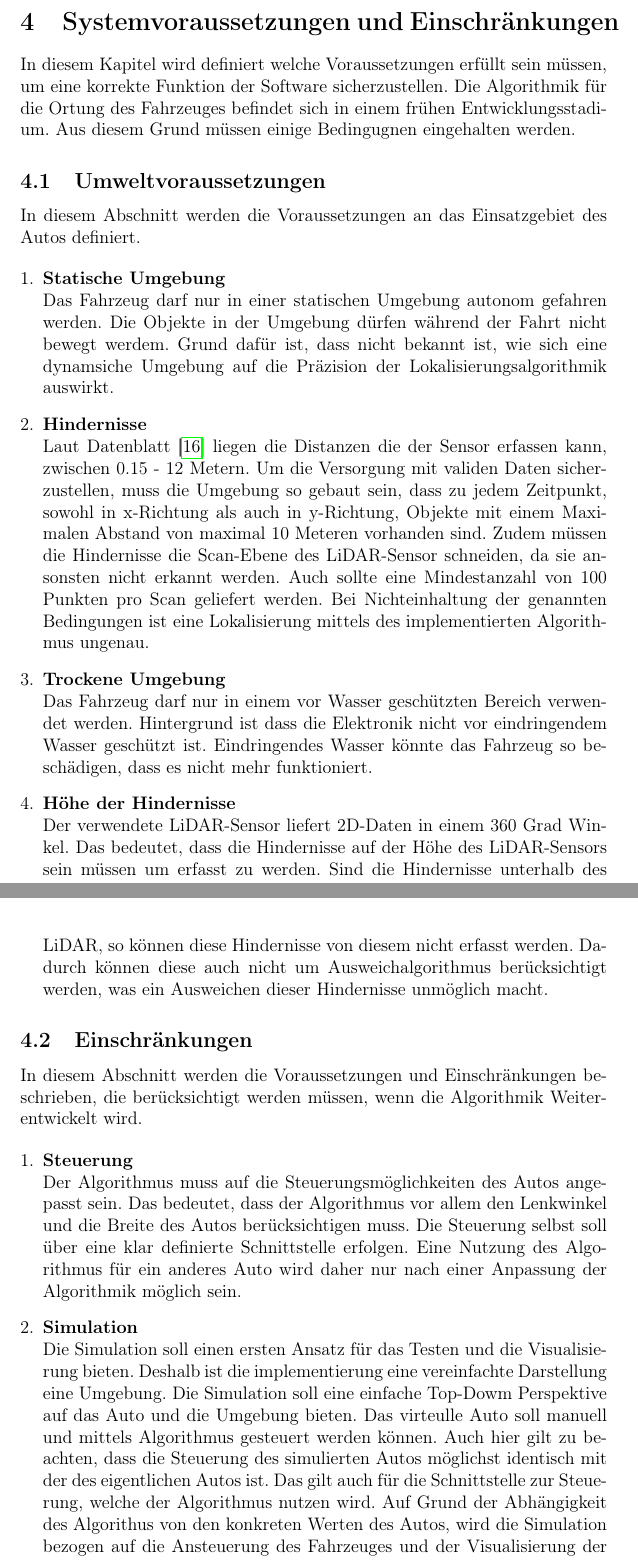
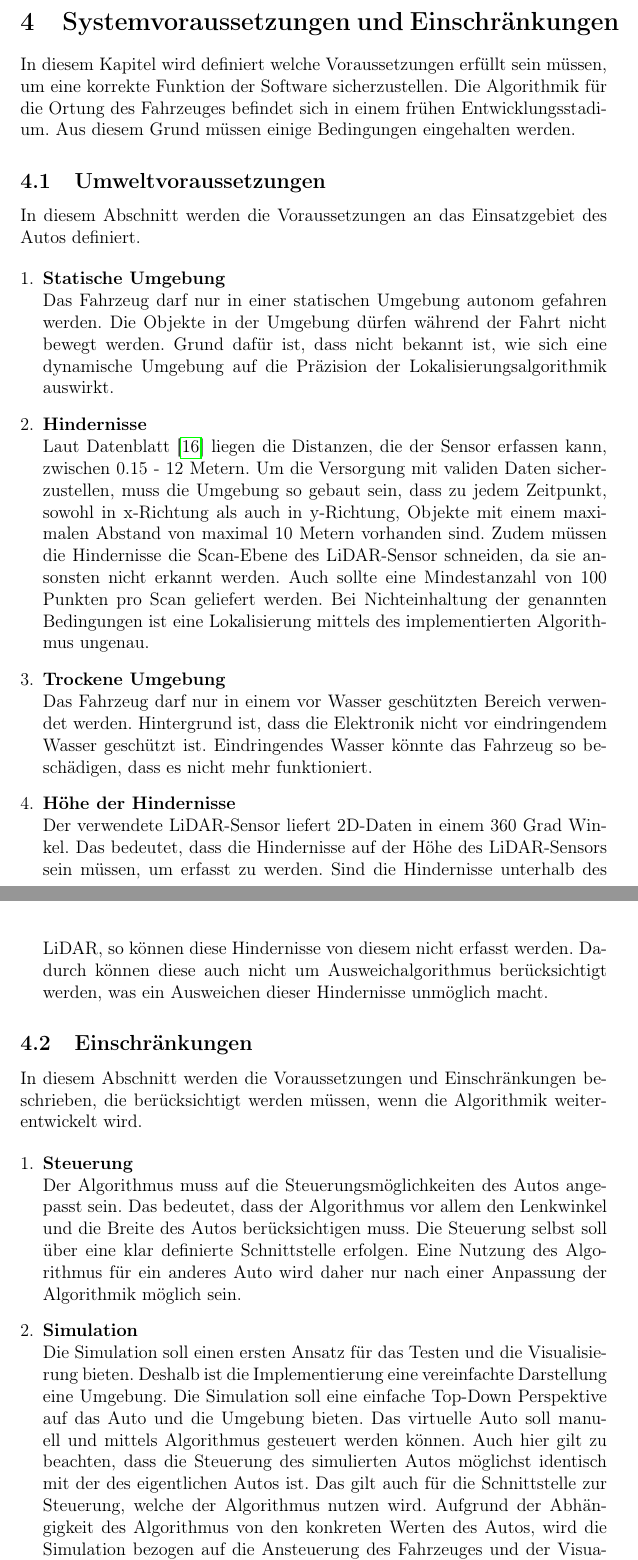
Before and after one commit to Jundy0/Studienarbeit, a LaTeX document (Latex/Studienarbeit.tex, which reads Latex/chapters/4_systemvoraussetzungen.tex): two parts of pages 18 and 19 of 71, joined at a grey line, cut so that both start at the same text. Compiled offline with pdfLaTeX.

Commit message:
fix grammar/ spelling errors in systemvoraussetzungen

```diff
--- a/Latex/chapters/4_systemvoraussetzungen.tex
+++ b/Latex/chapters/4_systemvoraussetzungen.tex
@@ -2,7 +2,7 @@
 \label{umwelt}
 In diesem Kapitel wird definiert welche Voraussetzungen erfüllt sein müssen, um eine korrekte Funktion der Software sicherzustellen.
 Die Algorithmik für die Ortung des Fahrzeuges befindet sich in einem frühen Entwicklungsstadium.
-Aus diesem Grund müssen einige Bedingugnen eingehalten werden.
+Aus diesem Grund müssen einige Bedingungen eingehalten werden.
 
 \subsection{Umweltvoraussetzungen}
 In diesem Abschnitt werden die Voraussetzungen an das Einsatzgebiet des Autos definiert.
@@ -10,32 +10,32 @@ In diesem Abschnitt werden die Voraussetzungen an das Einsatzgebiet des Autos de
 \begin{enumerate}[leftmargin=*]
     \item \textbf{Statische Umgebung} \\
     Das Fahrzeug darf nur in einer statischen Umgebung autonom gefahren werden.
-    Die Objekte in der Umgebung dürfen während der Fahrt nicht bewegt werdem.
-    Grund dafür ist, dass nicht bekannt ist, wie sich eine dynamsiche Umgebung auf die Präzision der Lokalisierungsalgorithmik auswirkt.
+    Die Objekte in der Umgebung dürfen während der Fahrt nicht bewegt werden.
+    Grund dafür ist, dass nicht bekannt ist, wie sich eine dynamische Umgebung auf die Präzision der Lokalisierungsalgorithmik auswirkt.
 
     \item \textbf{Hindernisse} \\
-    Laut Datenblatt \cite{Slamtec2020} liegen die Distanzen die der Sensor erfassen kann, zwischen 0.15 - 12 Metern.
+    Laut Datenblatt \cite{Slamtec2020} liegen die Distanzen, die der Sensor erfassen kann, zwischen 0.15 - 12 Metern.
     Um die Versorgung mit validen Daten sicherzustellen, muss die Umgebung so gebaut sein,
-    dass zu jedem Zeitpunkt, sowohl in x-Richtung als auch in y-Richtung, Objekte mit einem Maximalen Abstand von maximal 10 Meteren vorhanden sind.
+    dass zu jedem Zeitpunkt, sowohl in x-Richtung als auch in y-Richtung, Objekte mit einem maximalen Abstand von maximal 10 Metern vorhanden sind.
     Zudem müssen die Hindernisse die Scan-Ebene des \ac{lidar}-Sensor schneiden, da sie ansonsten nicht erkannt werden.
     Auch sollte eine Mindestanzahl von 100 Punkten pro Scan geliefert werden.
     Bei Nichteinhaltung der genannten Bedingungen ist eine Lokalisierung mittels des implementierten Algorithmus ungenau.
 
     \item \textbf{Trockene Umgebung} \\
     Das Fahrzeug darf nur in einem vor Wasser geschützten Bereich verwendet werden.
-    Hintergrund ist dass die Elektronik nicht vor eindringendem Wasser geschützt ist.
+    Hintergrund ist, dass die Elektronik nicht vor eindringendem Wasser geschützt ist.
     Eindringendes Wasser könnte das Fahrzeug so beschädigen, dass es nicht mehr funktioniert.
 
     \item \textbf{Höhe der Hindernisse} \\
     Der verwendete LiDAR-Sensor liefert 2D-Daten in einem 360 Grad Winkel.
-    Das bedeutet, dass die Hindernisse auf der Höhe des LiDAR-Sensors sein müssen um erfasst zu werden.
+    Das bedeutet, dass die Hindernisse auf der Höhe des LiDAR-Sensors sein müssen, um erfasst zu werden.
     Sind die Hindernisse unterhalb des LiDAR, so können diese Hindernisse von diesem nicht erfasst werden.
     Dadurch können diese auch nicht um Ausweichalgorithmus berücksichtigt werden, was ein Ausweichen dieser Hindernisse unmöglich macht.
 \end{enumerate}
 
 \subsection{Einschränkungen}
 In diesem Abschnitt werden die Voraussetzungen und Einschränkungen beschrieben,
-die berücksichtigt werden müssen, wenn die Algorithmik Weiterentwickelt wird.
+die berücksichtigt werden müssen, wenn die Algorithmik weiterentwickelt wird.
 
 \begin{enumerate}[leftmargin=*]
     \item \textbf{Steuerung} \\
@@ -46,12 +46,12 @@ die berücksichtigt werden müssen, wenn die Algorithmik Weiterentwickelt wird.
 
     \item \textbf{Simulation} \\
     Die Simulation soll einen ersten Ansatz für das Testen und die Visualisierung bieten.
-    Deshalb ist die implementierung eine vereinfachte Darstellung eine Umgebung.
-    Die Simulation soll eine einfache Top-Dowm Perspektive auf das Auto und die Umgebung bieten.
-    Das virteulle Auto soll manuell und mittels Algorithmus gesteuert werden können.
+    Deshalb ist die Implementierung eine vereinfachte Darstellung eine Umgebung.
+    Die Simulation soll eine einfache Top-Down Perspektive auf das Auto und die Umgebung bieten.
+    Das virtuelle Auto soll manuell und mittels Algorithmus gesteuert werden können.
     Auch hier gilt zu beachten, dass die Steuerung des simulierten Autos möglichst identisch mit der des eigentlichen Autos ist.
     Das gilt auch für die Schnittstelle zur Steuerung, welche der Algorithmus nutzen wird.
-    Auf Grund der Abhängigkeit des Algorithus von den konkreten Werten des Autos,
+    Aufgrund der Abhängigkeit des Algorithmus von den konkreten Werten des Autos,
     wird die Simulation bezogen auf die Ansteuerung des Fahrzeuges und der Visualisierung der Umgebung
     keine exakte, detaillierte Abbildung der Realität bieten. Das tatsächliche Verhalten eines verwendeten Fahrzeuges
     kann daher von der Simulation abweichen.
```
Also changed, not shown: Latex/chapters/4_systemvoraussetzungen.tex (2 more changed lines).
